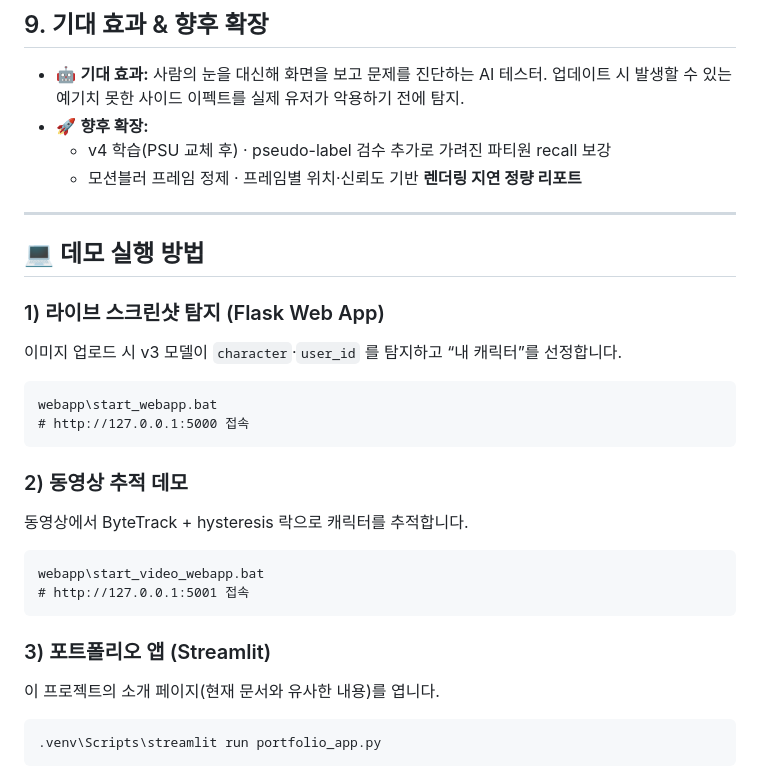
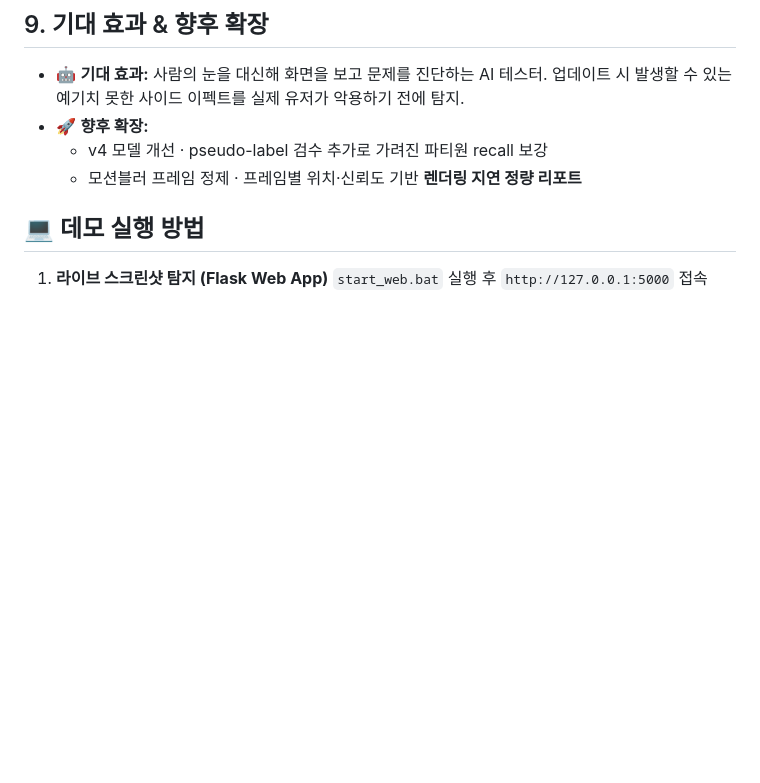
Before and after one commit to parkspark/AutoQA-Vision, a Markdown page: README.md, the part around the change. Drawn GitHub-style; blank space fills up the shorter version.

````diff
--- a/README.md
+++ b/README.md
@@ -82,29 +82,10 @@
 ## 9. 기대 효과 & 향후 확장
 - 🤖 **기대 효과:** 사람의 눈을 대신해 화면을 보고 문제를 진단하는 AI 테스터. 업데이트 시 발생할 수 있는 예기치 못한 사이드 이펙트를 실제 유저가 악용하기 전에 탐지.
 - 🚀 **향후 확장:**
-  - v4 학습(PSU 교체 후) · pseudo-label 검수 추가로 가려진 파티원 recall 보강
+  - v4 모델 개선 · pseudo-label 검수 추가로 가려진 파티원 recall 보강
   - 모션블러 프레임 정제 · 프레임별 위치·신뢰도 기반 **렌더링 지연 정량 리포트**
 
----
 
 ## 💻 데모 실행 방법
-
-### 1) 라이브 스크린샷 탐지 (Flask Web App)
-이미지 업로드 시 v3 모델이 `character`·`user_id` 를 탐지하고 “내 캐릭터”를 선정합니다.
-```cmd
-webapp\start_webapp.bat
-# http://127.0.0.1:5000 접속
-```
-
-### 2) 동영상 추적 데모
-동영상에서 ByteTrack + hysteresis 락으로 캐릭터를 추적합니다.
-```cmd
-webapp\start_video_webapp.bat
-# http://127.0.0.1:5001 접속
-```
-
-### 3) 포트폴리오 앱 (Streamlit)
-이 프로젝트의 소개 페이지(현재 문서와 유사한 내용)를 엽니다.
-```cmd
-.venv\Scripts\streamlit run portfolio_app.py
-```
+1.  **라이브 스크린샷 탐지 (Flask Web App)**
+    `start_web.bat` 실행 후 `http://127.0.0.1:5000` 접속
````
